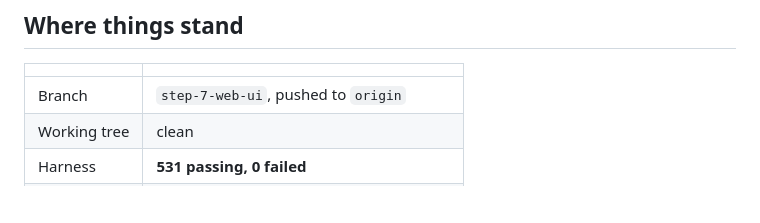
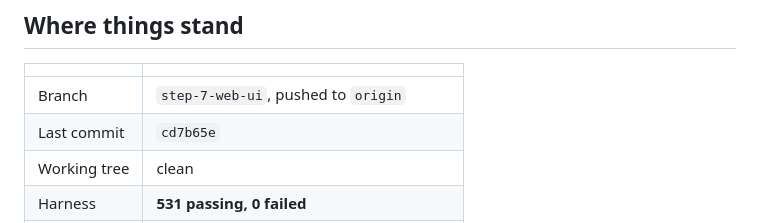
Before and after one commit to jackiepurplecat-max/form-launcher, a Markdown page: NEXT-SESSION.md, the part around the change. Drawn GitHub-style; blank space fills up the shorter version.

Commit message:
Note the commit id in the handover
Co-Authored-By: Claude Opus 5 (1M context) <noreply@anthropic.com>

```diff
--- a/NEXT-SESSION.md
+++ b/NEXT-SESSION.md
@@ -9,6 +9,7 @@ after this. This file is disposable: overwrite it at the end of each session.
 | | |
 |---|---|
 | Branch | `step-7-web-ui`, pushed to `origin` |
+| Last commit | `cd7b65e` |
 | Working tree | clean |
 | Harness | **531 passing, 0 failed** |
 | Server | matches `v2/` byte for byte, 12 files |
```
